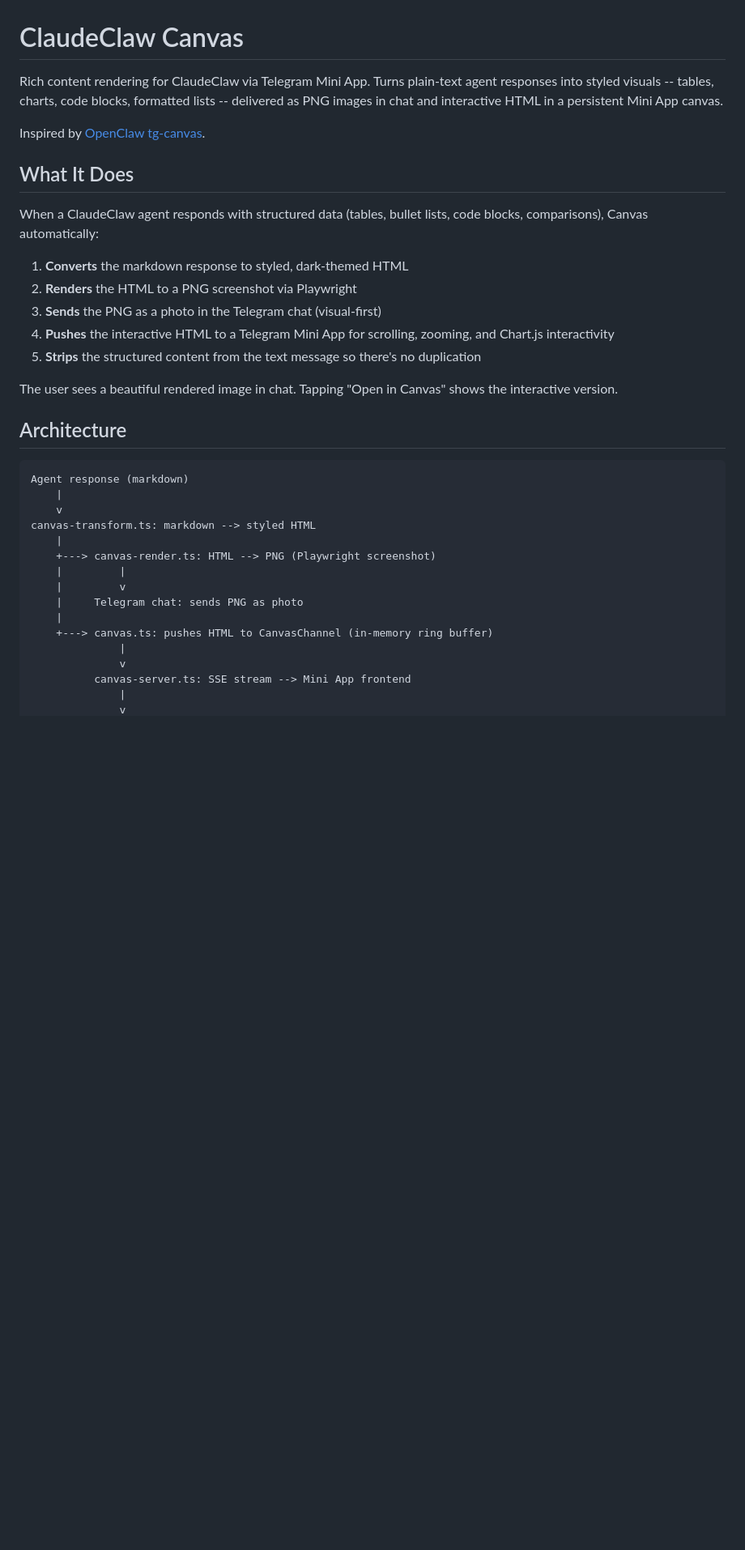
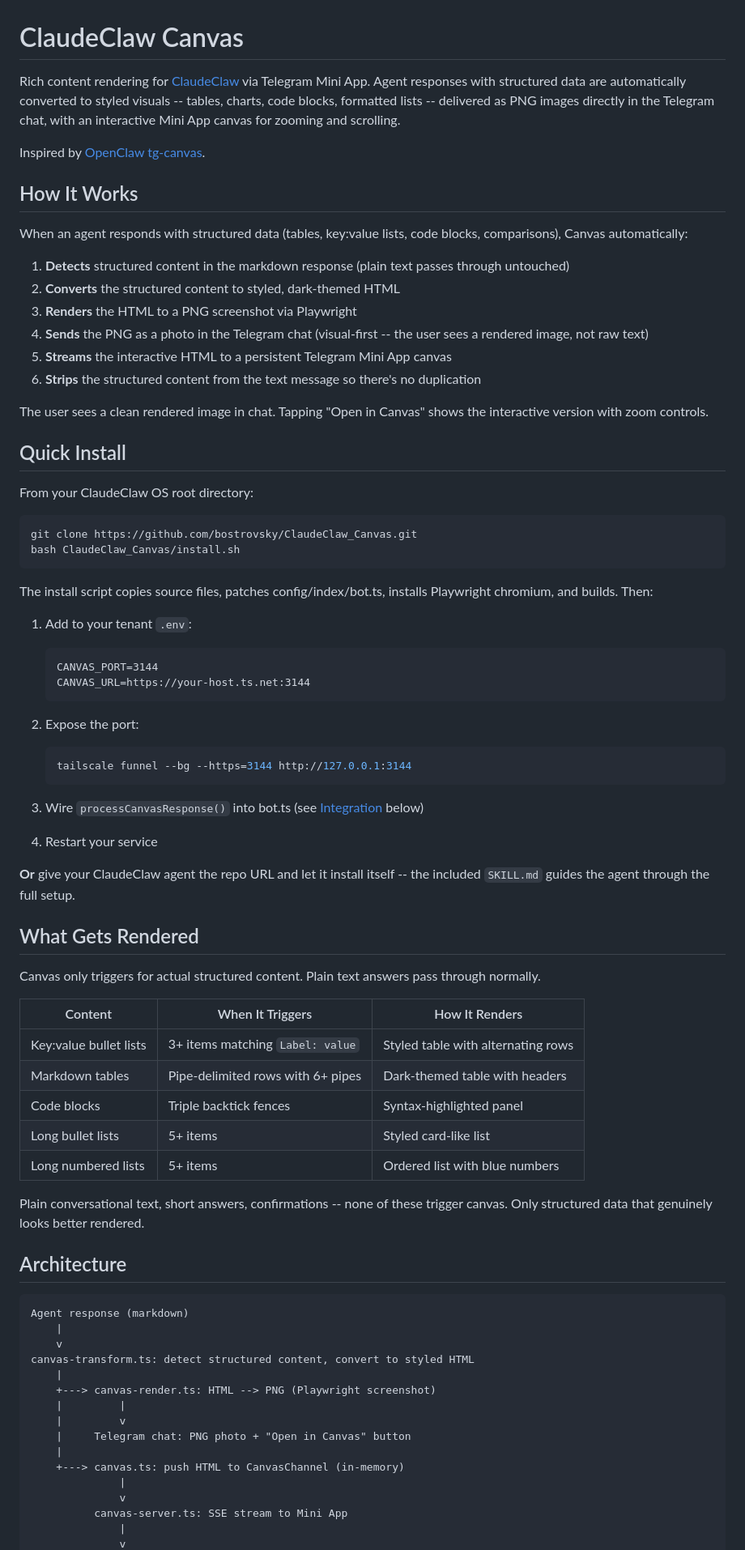
Before and after one commit to bostrovsky/ClaudeClaw_Canvas, a Markdown page: README.md, the part around one of its changes. Shown at 81% size. Drawn GitHub-style; blank space fills up the shorter version.

````diff
--- a/README.md
+++ b/README.md
@@ -1,20 +1,63 @@
 # ClaudeClaw Canvas
 
-Rich content rendering for ClaudeClaw via Telegram Mini App. Turns plain-text agent responses into styled visuals -- tables, charts, code blocks, formatted lists -- delivered as PNG images in chat and interactive HTML in a persistent Mini App canvas.
+Rich content rendering for [ClaudeClaw](https://github.com/openclaw/openclaw) via Telegram Mini App. Agent responses with structured data are automatically converted to styled visuals -- tables, charts, code blocks, formatted lists -- delivered as PNG images directly in the Telegram chat, with an interactive Mini App canvas for zooming and scrolling.
 
 Inspired by [OpenClaw tg-canvas](https://github.com/clvv/openclaw-tg-canvas).
 
-## What It Does
+## How It Works
 
-When a ClaudeClaw agent responds with structured data (tables, bullet lists, code blocks, comparisons), Canvas automatically:
+When an agent responds with structured data (tables, key:value lists, code blocks, comparisons), Canvas automatically:
 
-1. **Converts** the markdown response to styled, dark-themed HTML
-2. **Renders** the HTML to a PNG screenshot via Playwright
-3. **Sends** the PNG as a photo in the Telegram chat (visual-first)
-4. **Pushes** the interactive HTML to a Telegram Mini App for scrolling, zooming, and Chart.js interactivity
-5. **Strips** the structured content from the text message so there's no duplication
+1. **Detects** structured content in the markdown response (plain text passes through untouched)
+2. **Converts** the structured content to styled, dark-themed HTML
+3. **Renders** the HTML to a PNG screenshot via Playwright
+4. **Sends** the PNG as a photo in the Telegram chat (visual-first -- the user sees a rendered image, not raw text)
+5. **Streams** the interactive HTML to a persistent Telegram Mini App canvas
+6. **Strips** the structured content from the text message so there's no duplication
 
-The user sees a beautiful rendered image in chat. Tapping "Open in Canvas" shows the interactive version.
+The user sees a clean rendered image in chat. Tapping "Open in Canvas" shows the interactive version with zoom controls.
+
+## Quick Install
+
+From your ClaudeClaw OS root directory:
+
+```bash
+git clone https://github.com/bostrovsky/ClaudeClaw_Canvas.git
+bash ClaudeClaw_Canvas/install.sh
+```
+
+The install script copies source files, patches config/index/bot.ts, installs Playwright chromium, and builds. Then:
+
+1. Add to your tenant `.env`:
+   ```
+   CANVAS_PORT=3144
+   CANVAS_URL=https://your-host.ts.net:3144
+   ```
+
+2. Expose the port:
+   ```bash
+   tailscale funnel --bg --https=3144 http://127.0.0.1:3144
+   ```
+
+3. Wire `processCanvasResponse()` into bot.ts (see [Integration](#integration) below)
+
+4. Restart your service
+
+**Or** give your ClaudeClaw agent the repo URL and let it install itself -- the included `SKILL.md` guides the agent through the full setup.
+
+## What Gets Rendered
+
+Canvas only triggers for actual structured content. Plain text answers pass through normally.
+
+| Content | When It Triggers | How It Renders |
+|---------|-----------------|----------------|
+| Key:value bullet lists | 3+ items matching `Label: value` | Styled table with alternating rows |
+| Markdown tables | Pipe-delimited rows with 6+ pipes | Dark-themed table with headers |
+| Code blocks | Triple backtick fences | Syntax-highlighted panel |
+| Long bullet lists | 5+ items | Styled card-like list |
+| Long numbered lists | 5+ items | Ordered list with blue numbers |
+
+Plain conversational text, short answers, confirmations -- none of these trigger canvas. Only structured data that genuinely looks better rendered.
 
 ## Architecture
 
@@ -22,16 +65,16 @@ The user sees a beautiful rendered image in chat. Tapping "Open in Canvas" shows
 Agent response (markdown)
     |
     v
-canvas-transform.ts: markdown --> styled HTML
+canvas-transform.ts: detect structured content, convert to styled HTML
     |
     +---> canvas-render.ts: HTML --> PNG (Playwright screenshot)
     |         |
     |         v
-    |     Telegram chat: sends PNG as photo
+    |     Telegram chat: PNG photo + "Open in Canvas" button
     |
-    +---> canvas.ts: pushes HTML to CanvasChannel (in-memory ring buffer)
+    +---> canvas.ts: push HTML to CanvasChannel (in-memory)
               |
               v
-          canvas-server.ts: SSE stream --> Mini App frontend
+          canvas-server.ts: SSE stream to Mini App
               |
               v
````
Also changed, not shown: other parts of README.md (+65 -94 lines).
